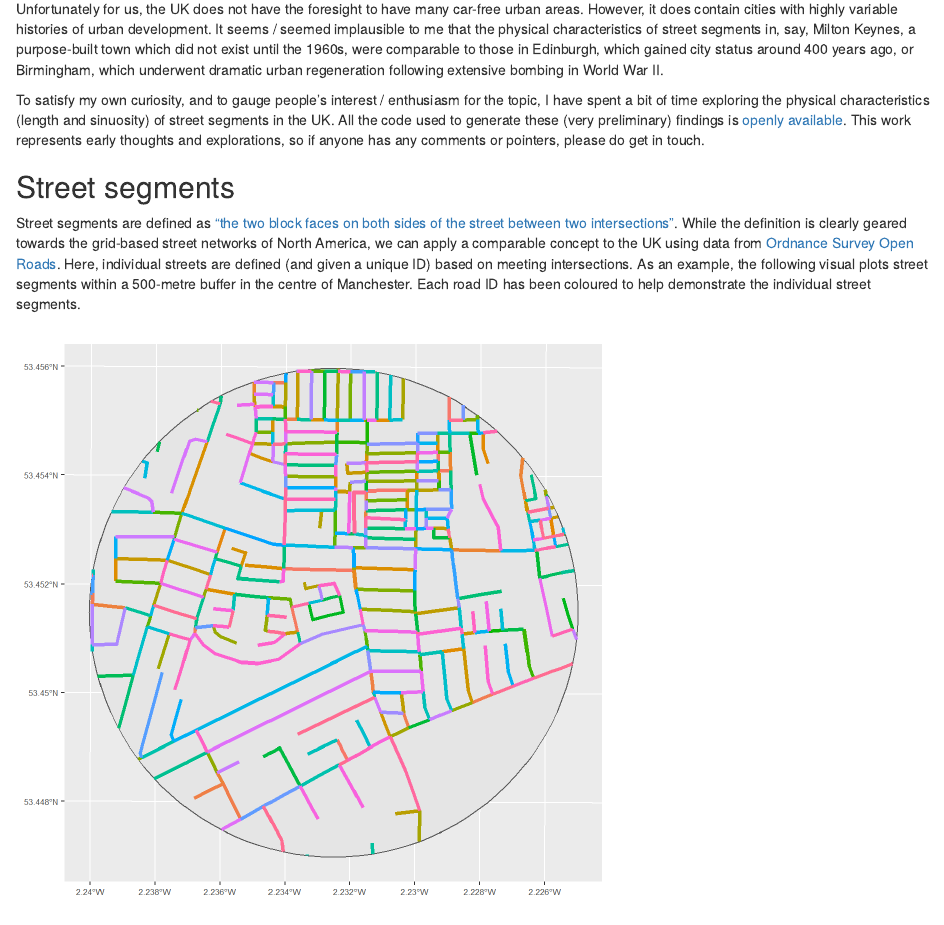
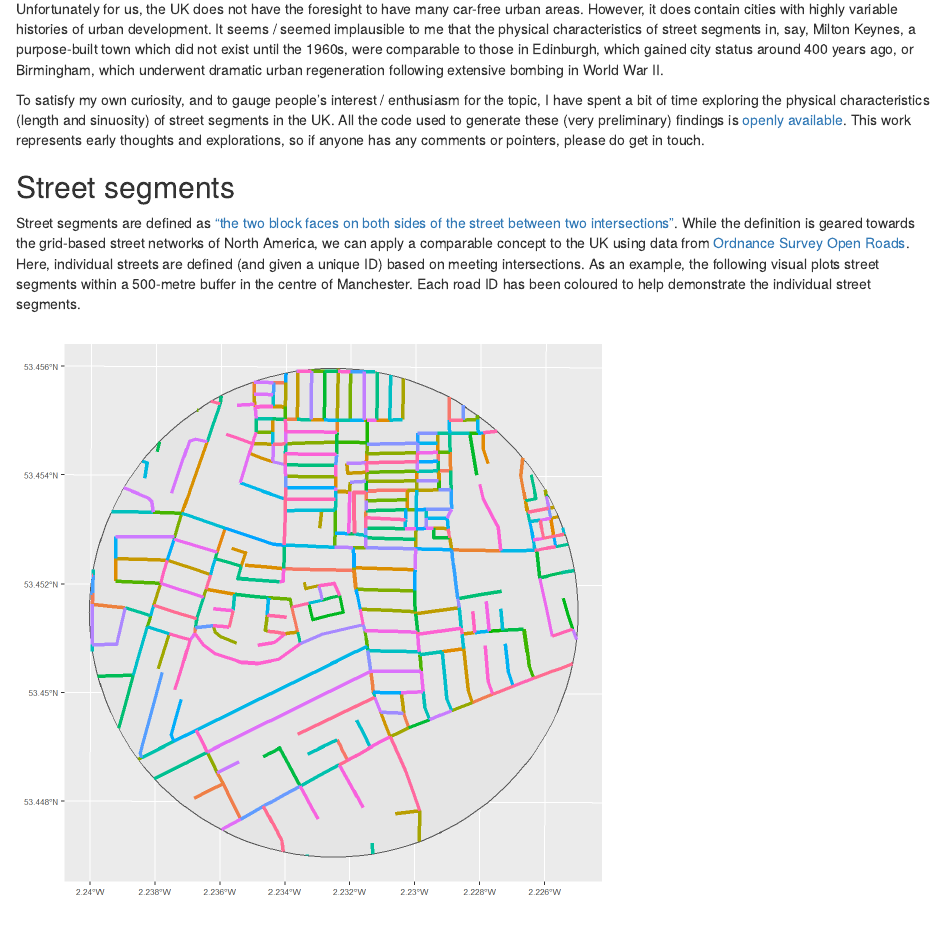
Before and after one commit to langtonhugh/micro_units, an R Markdown document (post.Rmd): the page in a window 1100 px wide, from 340 px down. The pictures show the output file post.html that the author committed with the source, opened offline.

Commit message:
remove clearly

````diff
--- a/post.Rmd
+++ b/post.Rmd
@@ -18,7 +18,7 @@ To satisfy my own curiosity, and to gauge people's interest / enthusiasm for the
 
 ## Street segments
 
-Street segments are defined as [“the two block faces on both sides of the street between two intersections”](https://onlinelibrary.wiley.com/doi/pdf/10.1111/j.1745-9125.2004.tb00521.x?casa_token=LSNEumu1MGwAAAAA:yco0oZEmw4BlaPq3coC4NKeywwXGv9zcLUaw4vf57spPyVA8qYzlCfxwYgSCm6fUGLkkldJ3Lly7rZU). While the definition is clearly geared towards the grid-based street networks of North America, we can apply a comparable concept to the UK using data from [Ordnance Survey Open Roads](https://www.ordnancesurvey.co.uk/business-government/products/open-map-roads). Here, individual streets are defined (and given a unique ID) based on meeting intersections. As an example, the following visual plots street segments within a 500-metre buffer in the centre of Manchester. Each road ID has been coloured to help demonstrate the individual street segments.
+Street segments are defined as [“the two block faces on both sides of the street between two intersections”](https://onlinelibrary.wiley.com/doi/pdf/10.1111/j.1745-9125.2004.tb00521.x?casa_token=LSNEumu1MGwAAAAA:yco0oZEmw4BlaPq3coC4NKeywwXGv9zcLUaw4vf57spPyVA8qYzlCfxwYgSCm6fUGLkkldJ3Lly7rZU). While the definition is geared towards the grid-based street networks of North America, we can apply a comparable concept to the UK using data from [Ordnance Survey Open Roads](https://www.ordnancesurvey.co.uk/business-government/products/open-map-roads). Here, individual streets are defined (and given a unique ID) based on meeting intersections. As an example, the following visual plots street segments within a 500-metre buffer in the centre of Manchester. Each road ID has been coloured to help demonstrate the individual street segments.
 
 ```{r manc, fig.pos = 'H', message=F, comment=F, warning=F}
 knitr::include_graphics("visuals/manc_ex.png")
````
Also changed, not shown: post.html.
